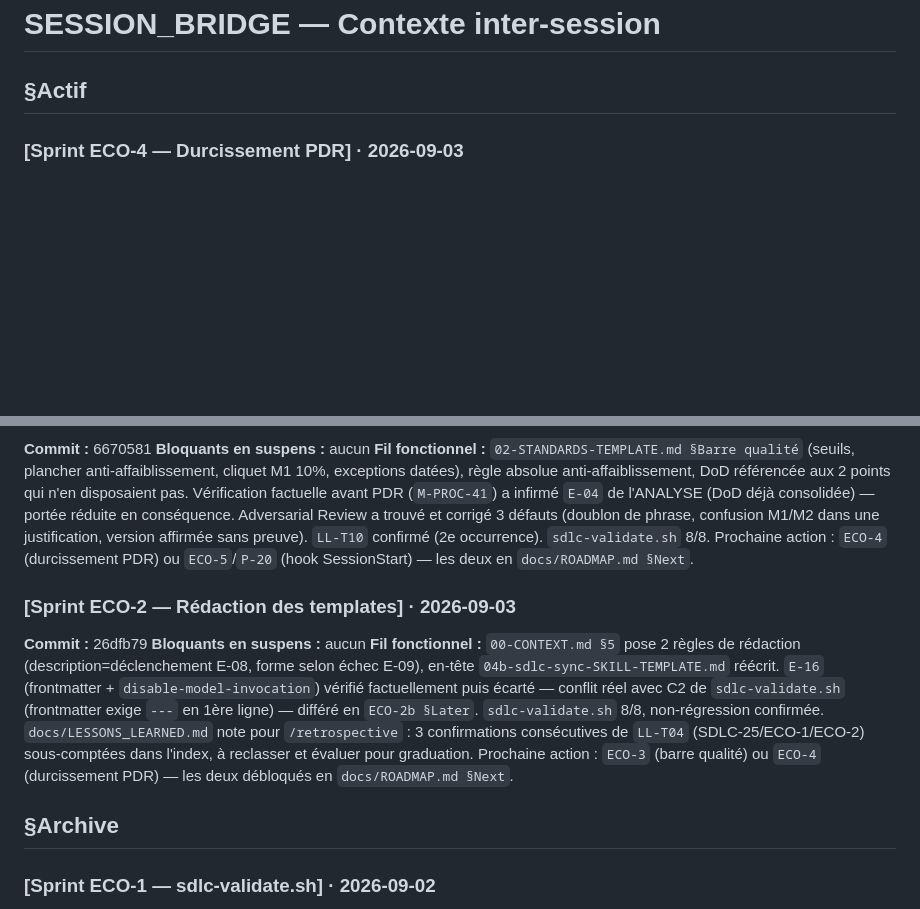
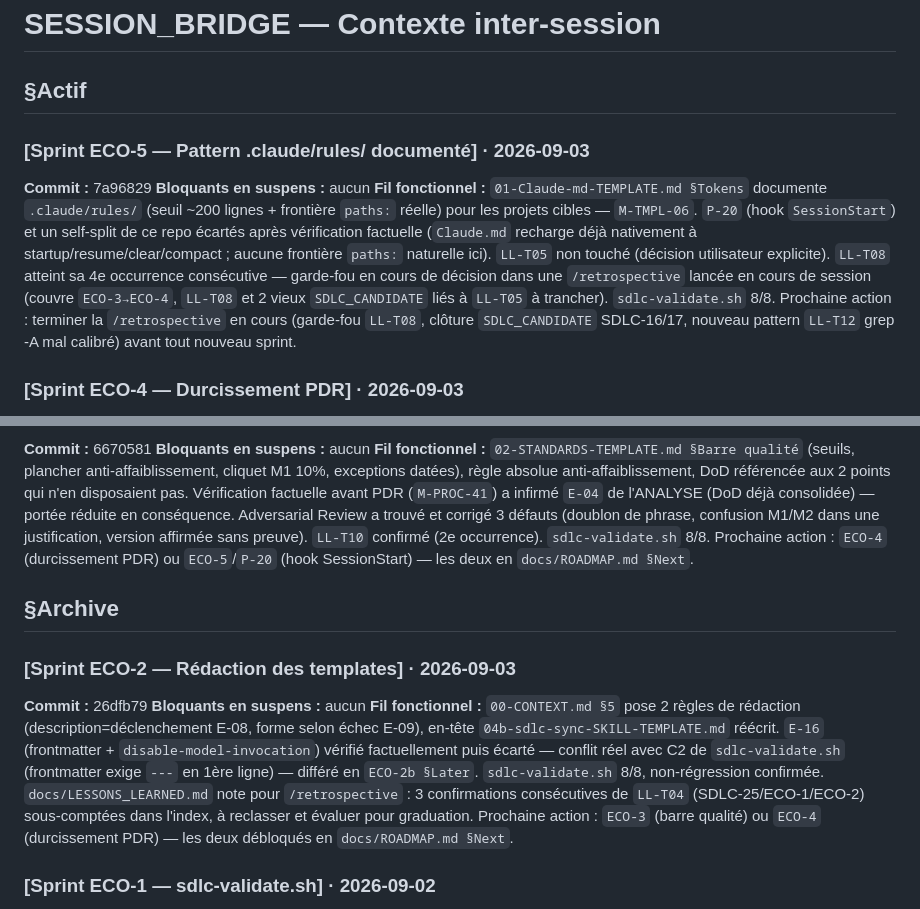
Before and after one commit to laurentGELY/SDLC, a Markdown page: docs/SESSION_BRIDGE.md, 2 parts joined by grey strips. GitHub-like rendering; blank space fills up the shorter version.

Commit message:
docs(sdlc): wrap-up Sprint ECO-5 — SESSION_BRIDGE mis à jour
Co-Authored-By: Claude Sonnet 5 <noreply@anthropic.com>
Claude-Session: https://claude.ai/code/session_01TipTHd4CySXBdNK27ZGaMH

```diff
--- a/docs/SESSION_BRIDGE.md
+++ b/docs/SESSION_BRIDGE.md
@@ -3,6 +3,11 @@
 <!-- §Archive : entrées plus anciennes — chargé sur demande explicite uniquement -->
 
 ## §Actif
+
+### [Sprint ECO-5 — Pattern .claude/rules/ documenté] · 2026-09-03
+**Commit :** 7a96829
+**Bloquants en suspens :** aucun
+**Fil fonctionnel :** `01-Claude-md-TEMPLATE.md §Tokens` documente `.claude/rules/` (seuil ~200 lignes + frontière `paths:` réelle) pour les projets cibles — `M-TMPL-06`. `P-20` (hook `SessionStart`) et un self-split de ce repo écartés après vérification factuelle (`Claude.md` recharge déjà nativement à startup/resume/clear/compact ; aucune frontière `paths:` naturelle ici). `LL-T05` non touché (décision utilisateur explicite). `LL-T08` atteint sa 4e occurrence consécutive — garde-fou en cours de décision dans une `/retrospective` lancée en cours de session (couvre `ECO-3→ECO-4`, `LL-T08` et 2 vieux `SDLC_CANDIDATE` liés à `LL-T05` à trancher). `sdlc-validate.sh` 8/8. Prochaine action : terminer la `/retrospective` en cours (garde-fou `LL-T08`, clôture `SDLC_CANDIDATE` SDLC-16/17, nouveau pattern `LL-T12` grep -A mal calibré) avant tout nouveau sprint.
 
 ### [Sprint ECO-4 — Durcissement PDR] · 2026-09-03
 **Commit :** b0e7f3b
@@ -14,12 +19,12 @@
 **Bloquants en suspens :** aucun
 **Fil fonctionnel :** `02-STANDARDS-TEMPLATE.md §Barre qualité` (seuils, plancher anti-affaiblissement, cliquet M1 10%, exceptions datées), règle absolue anti-affaiblissement, DoD référencée aux 2 points qui n'en disposaient pas. Vérification factuelle avant PDR (`M-PROC-41`) a infirmé `E-04` de l'ANALYSE (DoD déjà consolidée) — portée réduite en conséquence. Adversarial Review a trouvé et corrigé 3 défauts (doublon de phrase, confusion M1/M2 dans une justification, version affirmée sans preuve). `LL-T10` confirmé (2e occurrence). `sdlc-validate.sh` 8/8. Prochaine action : `ECO-4` (durcissement PDR) ou `ECO-5`/`P-20` (hook SessionStart) — les deux en `docs/ROADMAP.md §Next`.
 
+## §Archive
+
 ### [Sprint ECO-2 — Rédaction des templates] · 2026-09-03
 **Commit :** 26dfb79
 **Bloquants en suspens :** aucun
 **Fil fonctionnel :** `00-CONTEXT.md §5` pose 2 règles de rédaction (description=déclenchement E-08, forme selon échec E-09), en-tête `04b-sdlc-sync-SKILL-TEMPLATE.md` réécrit. `E-16` (frontmatter + `disable-model-invocation`) vérifié factuellement puis écarté — conflit réel avec C2 de `sdlc-validate.sh` (frontmatter exige `---` en 1ère ligne) — différé en `ECO-2b §Later`. `sdlc-validate.sh` 8/8, non-régression confirmée. `docs/LESSONS_LEARNED.md` note pour `/retrospective` : 3 confirmations consécutives de `LL-T04` (SDLC-25/ECO-1/ECO-2) sous-comptées dans l'index, à reclasser et évaluer pour graduation. Prochaine action : `ECO-3` (barre qualité) ou `ECO-4` (durcissement PDR) — les deux débloqués en `docs/ROADMAP.md §Next`.
-
-## §Archive
 
 ### [Sprint ECO-1 — sdlc-validate.sh] · 2026-09-02
 **Commit :** 720f2be
```
